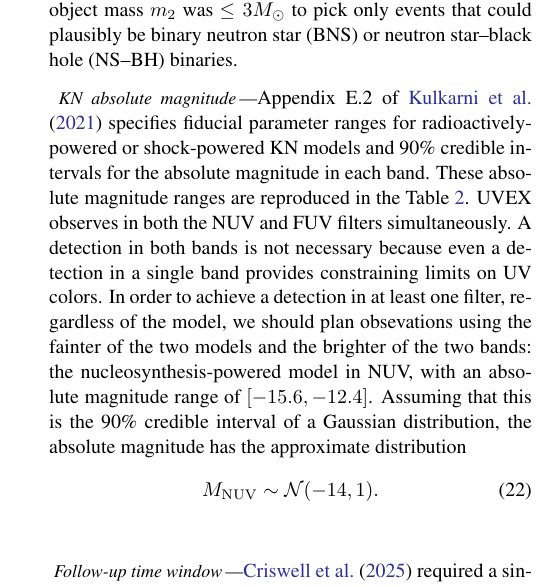
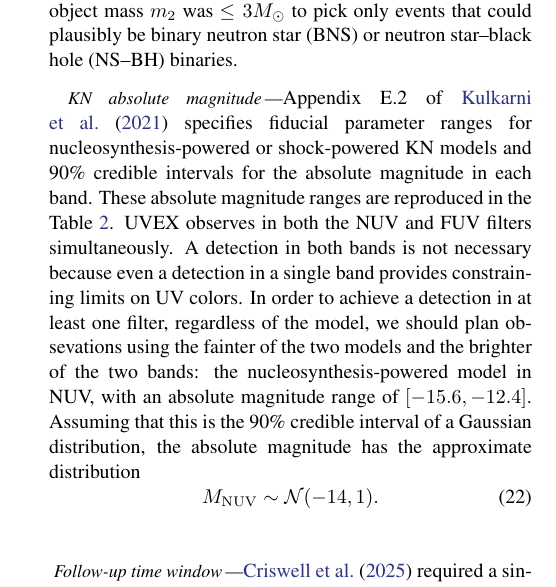
Before and after one commit to m4opt/m4opt-paper, a LaTeX paper (m4opt.tex): part of one column of page 9 of 16, cut so that both start at the same text. Compiled offline with pdfLaTeX.

Commit message:
Nucleosynthesis powered

```diff
--- a/m4opt.tex
+++ b/m4opt.tex
@@ -541,7 +541,7 @@ Here we explain the setup of \ac{M4OPT} for \ac{UVEX}.
 We started with the same simulated \ac{GW} localizations as \citet{criswell}, which covers LIGO, Virgo, and KAGRA's fifth~(O5) and sixth~(O6) observing runs. The data are publicly archived in \cite{r_weizmann_2025_14585837}. These simulated events were generated using the same methodology as \citet{2022ApJ...924...54P} and \citet{2023ApJ...958..158K}, except that the \ac{S/N} threshold for \ac{GW} detection is set to~10. The localizations were generated with the rapid localization engine BAYESTAR \citep{2016PhRvD..93b4013S} and consist of 3D posterior probability distributions of sky location and luminosity distance \citep{2016ApJ...829L..15S,2016ApJS..226...10S}. Like \citet{criswell} selected only those events for which the rest frame secondary (lighter) compact object mass $m_2$ was $\leq 3 M_\odot$ to pick only events that could plausibly be \ac{BNS} or \ac{NSBH} binaries.
 
 \paragraph{\Ac{KN} absolute magnitude}
-Appendix~E.2 of \citet{2021arXiv211115608K} specifies fiducial parameter ranges for radioactively-powered or shock-powered \ac{KN} models and 90\% credible intervals for the absolute magnitude in each band. These absolute magnitude ranges are reproduced in the Table~\ref{tab:kn-abs-mag}. \ac{UVEX} observes in both the \ac{NUV} and \ac{FUV} filters simultaneously. A detection in both bands is not necessary because even a detection in a single band provides constraining limits on \ac{UV} colors. In order to achieve a detection in at least one filter, regardless of the model, we should plan obsevations using the fainter of the two models and the brighter of the two bands: the nucleosynthesis-powered model in NUV, with an absolute magnitude range of $[-15.6, -12.4]$. Assuming that this is the 90\% credible interval of a Gaussian distribution, the absolute magnitude has the approximate distribution
+Appendix~E.2 of \citet{2021arXiv211115608K} specifies fiducial parameter ranges for nucleosynthesis-powered or shock-powered \ac{KN} models and 90\% credible intervals for the absolute magnitude in each band. These absolute magnitude ranges are reproduced in the Table~\ref{tab:kn-abs-mag}. \ac{UVEX} observes in both the \ac{NUV} and \ac{FUV} filters simultaneously. A detection in both bands is not necessary because even a detection in a single band provides constraining limits on \ac{UV} colors. In order to achieve a detection in at least one filter, regardless of the model, we should plan obsevations using the fainter of the two models and the brighter of the two bands: the nucleosynthesis-powered model in NUV, with an absolute magnitude range of $[-15.6, -12.4]$. Assuming that this is the 90\% credible interval of a Gaussian distribution, the absolute magnitude has the approximate distribution
 %
 \begin{equation}
     \label{eq:absmag-distn}
```
